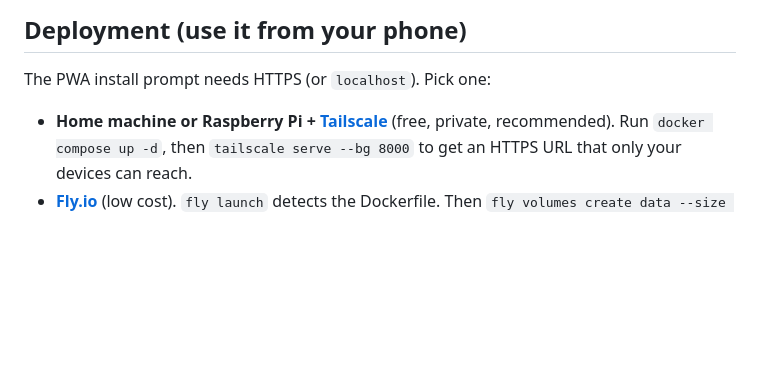
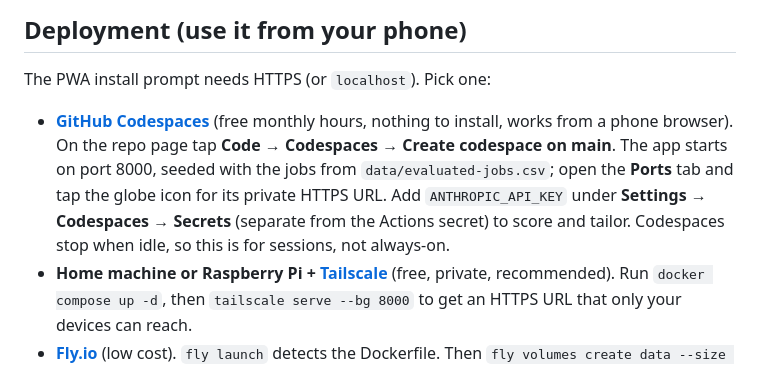
Before and after one commit to Tirthpatel13/job-search-copilot, a Markdown page: README.md, the part around the change. Drawn GitHub-style; blank space fills up the shorter version.

Commit message:
README: launch from GitHub Codespaces
Co-Authored-By: Claude Opus 5.5 (1M context) <noreply@anthropic.com>
Claude-Session: https://claude.ai/code/session_01JfXP26y5QnoKF6SH8HFKA2

```diff
--- a/README.md
+++ b/README.md
@@ -307,6 +307,13 @@ repository private if you enable this workflow.
 
 The PWA install prompt needs HTTPS (or `localhost`). Pick one:
 
+- **[GitHub Codespaces](https://github.com/features/codespaces)** (free monthly
+  hours, nothing to install, works from a phone browser). On the repo page tap
+  **Code → Codespaces → Create codespace on main**. The app starts on port 8000,
+  seeded with the jobs from `data/evaluated-jobs.csv`; open the **Ports** tab and
+  tap the globe icon for its private HTTPS URL. Add `ANTHROPIC_API_KEY` under
+  **Settings → Codespaces → Secrets** (separate from the Actions secret) to score
+  and tailor. Codespaces stop when idle, so this is for sessions, not always-on.
 - **Home machine or Raspberry Pi + [Tailscale](https://tailscale.com/)** (free,
   private, recommended). Run `docker compose up -d`, then `tailscale serve --bg 8000`
   to get an HTTPS URL that only your devices can reach.
```
